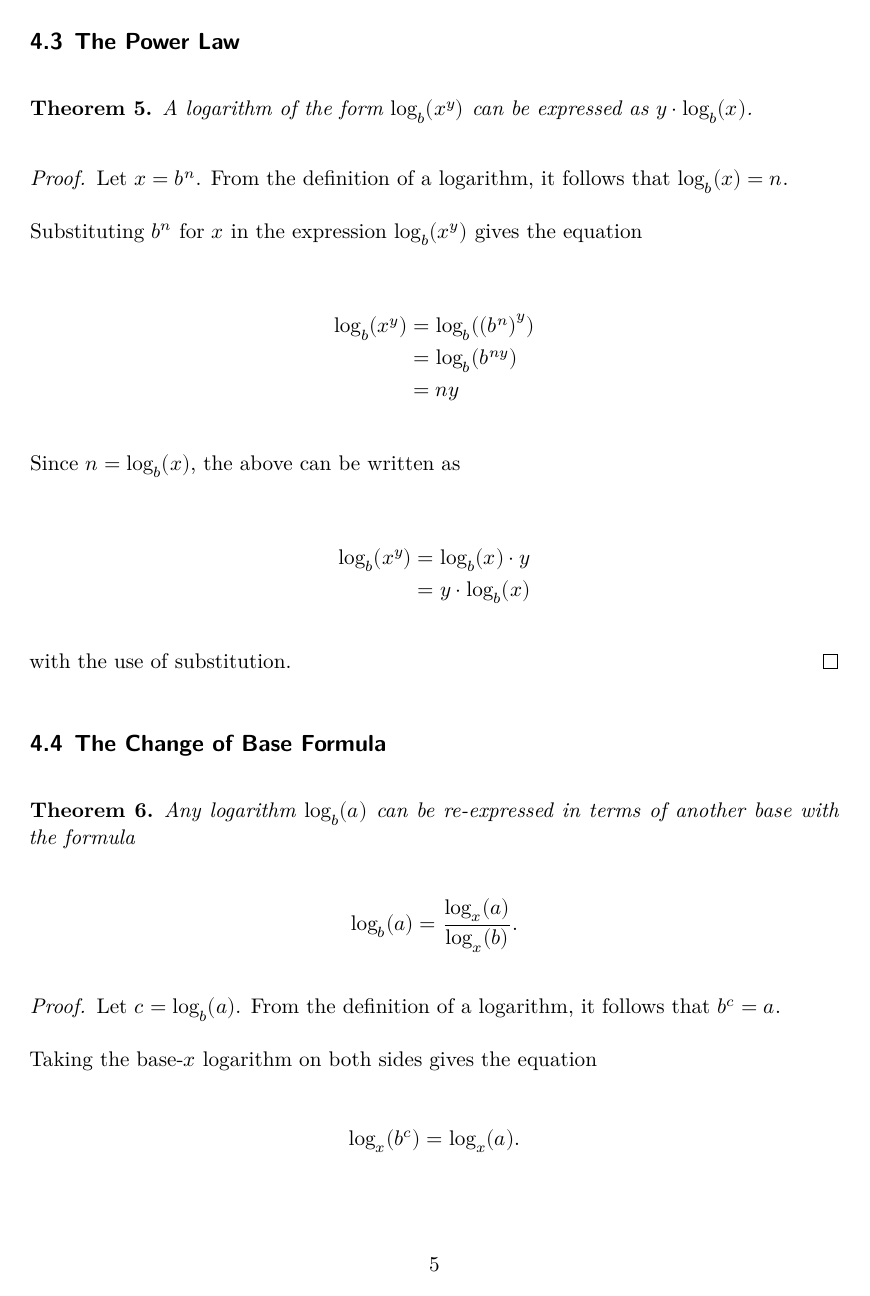
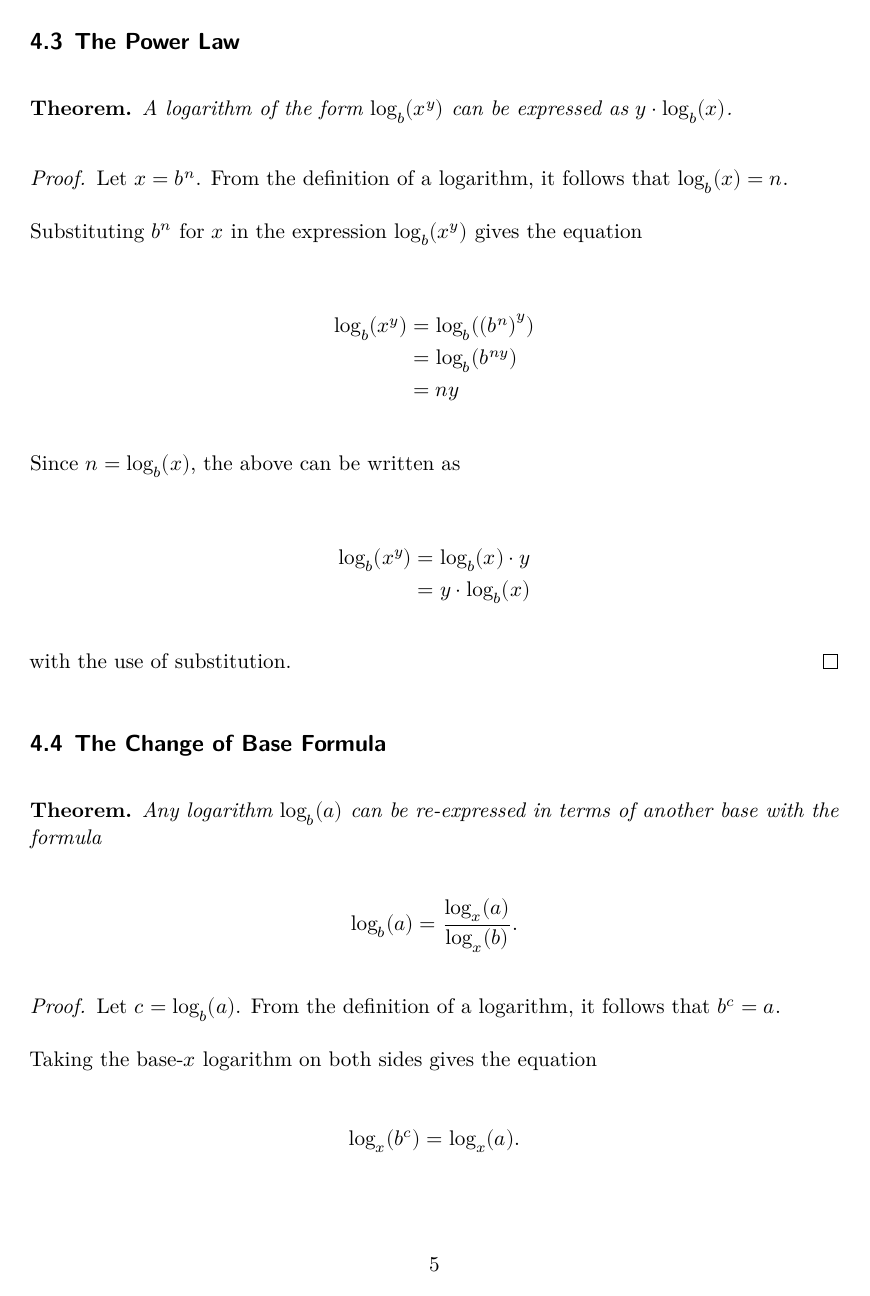
Before and after one commit to severen/maths, a LaTeX document (Proofs/proofs.tex, which reads preamble.tex): page 5 of 6. Compiled offline with XeLaTeX.

Commit message:
Disable theorem numbering

```diff
--- a/Proofs/proofs.tex
+++ b/Proofs/proofs.tex
@@ -2,8 +2,7 @@
 
 \input{../preamble.tex}
 
-\usepackage{amsthm}
-\newtheorem{theorem}{Theorem}
+\newtheorem*{theorem}{Theorem}
 
 \title{Proofs}
 \author{Severen Redwood}
--- a/preamble.tex
+++ b/preamble.tex
@@ -13,14 +13,15 @@
   urlcolor=blue
 }
 
-% Maths
+%% Maths %%
 \usepackage{mathtools}
 \usepackage{amssymb}
+\usepackage{amsthm}
 \usepackage{commath}
 \usepackage{unicode-math}
 \usepackage[free-standing-units]{siunitx}
 
-% Language
+%% Language %%
 \usepackage{csquotes}
 \usepackage{polyglossia}
 \setdefaultlanguage[variant=newzealand, ordinalmonthday]{english}
```
Also changed, not shown: preamble.tex (2 more changed lines).
